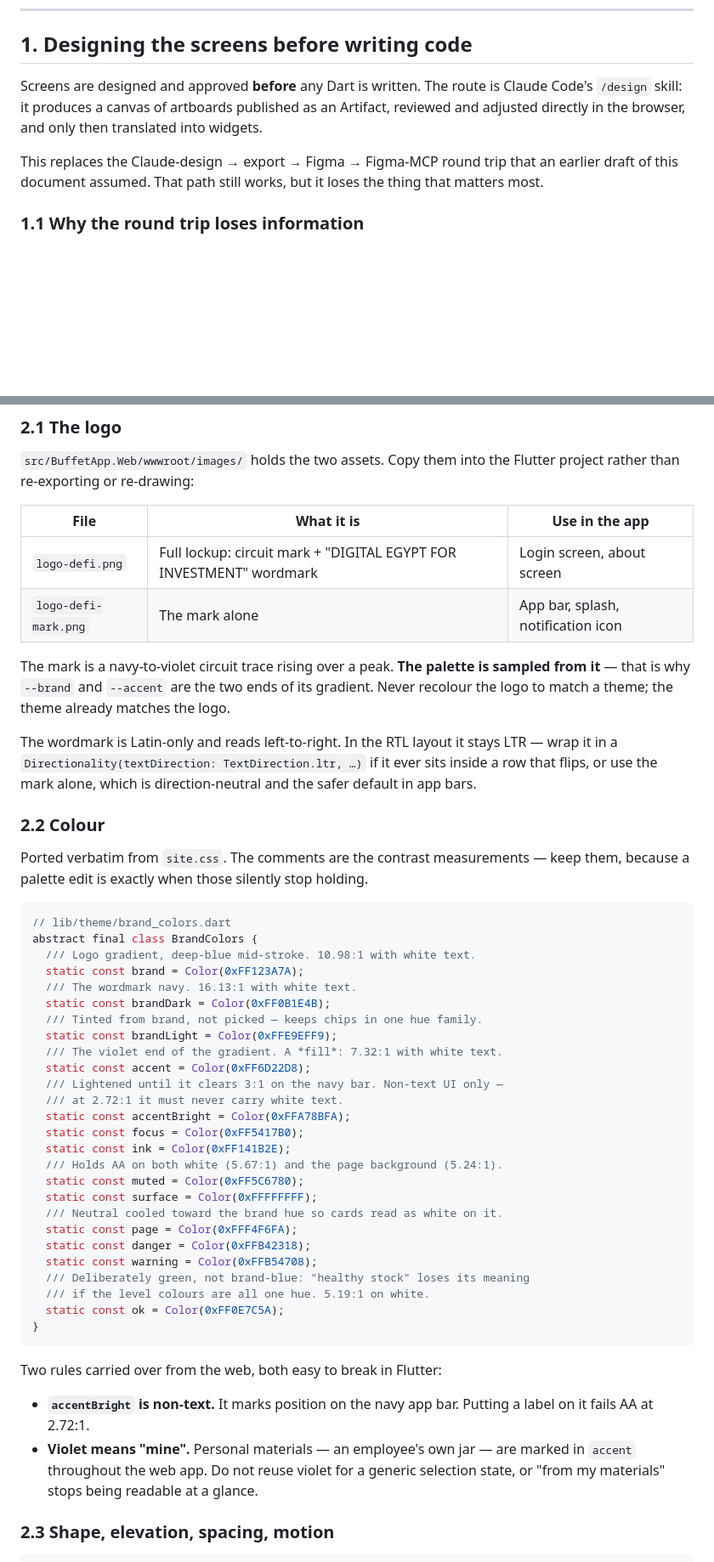
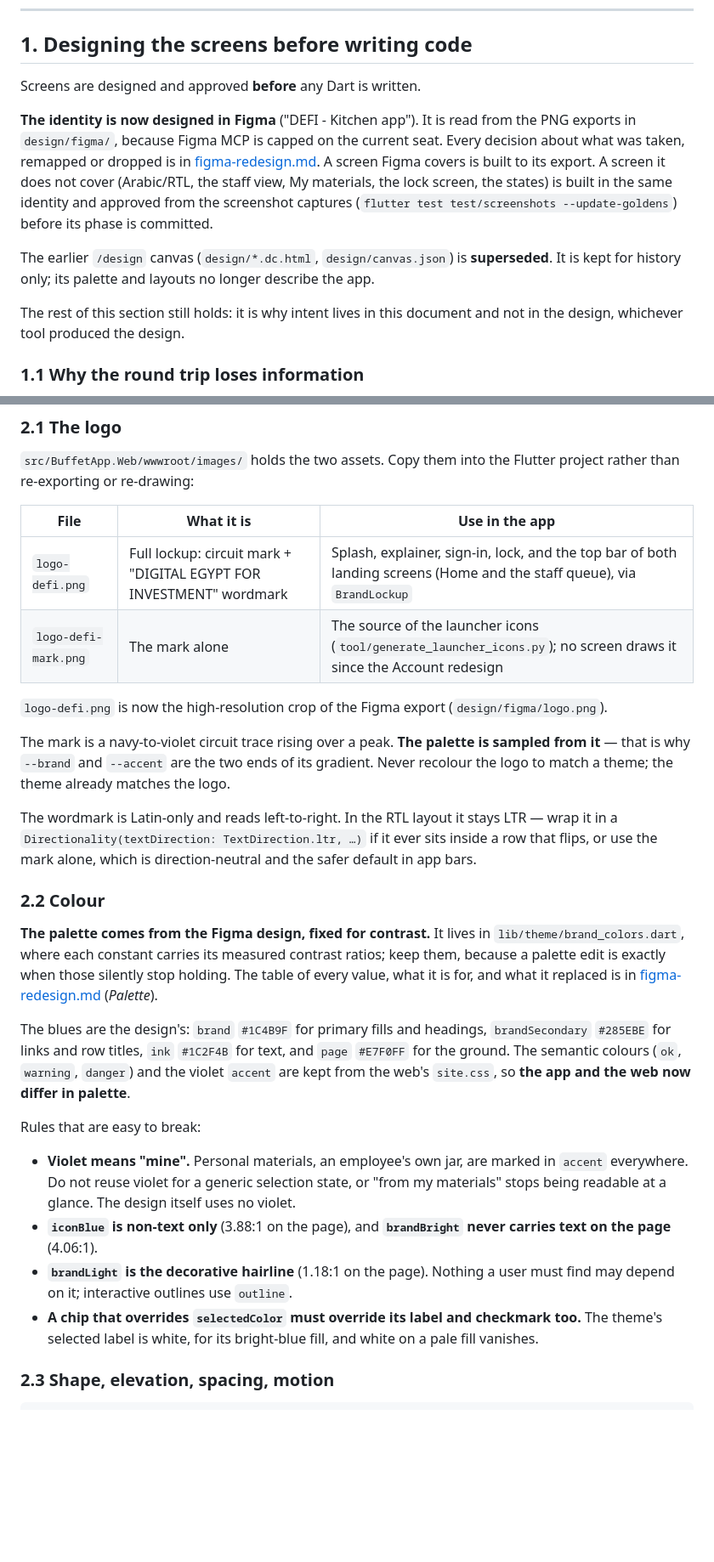
Before and after one commit to Eng-Ahmed-Elsayed/buffet_flutter, a Markdown page: docs/flutter-app-guide.md, 2 parts joined by grey strips. Shown at 85% size. Rendered like a GitHub page; blank space fills up the shorter version.

Commit message:
docs: bring the guide's design and identity sections up to the redesign
Guide §1 names the Figma exports as the design source and marks the old
/design canvas superseded (also design/README.md). §2 describes the
Figma palette, the logo's new uses and the Inter + Cairo type. Two §12
lines are reworded to match: the lockup's placement, and "awaiting
confirmation" since an admin, not staff, confirms a declaration.

Co-Authored-By: Claude Opus 5.5 <noreply@anthropic.com>

````diff
--- a/docs/flutter-app-guide.md
+++ b/docs/flutter-app-guide.md
@@ -50,12 +50,20 @@ it; there is a test asserting the endpoint writes ledger rows rather than stampi
 
 ## 1. Designing the screens before writing code
 
-Screens are designed and approved **before** any Dart is written. The route is Claude Code's
-`/design` skill: it produces a canvas of artboards published as an Artifact, reviewed and adjusted
-directly in the browser, and only then translated into widgets.
+Screens are designed and approved **before** any Dart is written.
 
-This replaces the Claude-design → export → Figma → Figma-MCP round trip that an earlier draft of
-this document assumed. That path still works, but it loses the thing that matters most.
+**The identity is now designed in Figma** ("DEFI - Kitchen app"). It is read from the PNG exports in
+`design/figma/`, because Figma MCP is capped on the current seat. Every decision about what was
+taken, remapped or dropped is in [figma-redesign.md](figma-redesign.md). A screen Figma covers is
+built to its export. A screen it does not cover (Arabic/RTL, the staff view, My materials, the lock
+screen, the states) is built in the same identity and approved from the screenshot captures
+(`flutter test test/screenshots --update-goldens`) before its phase is committed.
+
+The earlier `/design` canvas (`design/*.dc.html`, `design/canvas.json`) is **superseded**. It is
+kept for history only; its palette and layouts no longer describe the app.
+
+The rest of this section still holds: it is why intent lives in this document and not in the
+design, whichever tool produced the design.
 
 ### 1.1 Why the round trip loses information
 
@@ -107,8 +115,10 @@ rather than re-exporting or re-drawing:
 
 | File | What it is | Use in the app |
 |---|---|---|
-| `logo-defi.png` | Full lockup: circuit mark + "DIGITAL EGYPT FOR INVESTMENT" wordmark | Login screen, about screen |
-| `logo-defi-mark.png` | The mark alone | App bar, splash, notification icon |
+| `logo-defi.png` | Full lockup: circuit mark + "DIGITAL EGYPT FOR INVESTMENT" wordmark | Splash, explainer, sign-in, lock, and the top bar of both landing screens (Home and the staff queue), via `BrandLockup` |
+| `logo-defi-mark.png` | The mark alone | The source of the launcher icons (`tool/generate_launcher_icons.py`); no screen draws it since the Account redesign |
+
+`logo-defi.png` is now the high-resolution crop of the Figma export (`design/figma/logo.png`).
 
 The mark is a navy-to-violet circuit trace rising over a peak. **The palette is sampled from it** —
 that is why `--brand` and `--accent` are the two ends of its gradient. Never recolour the logo to
@@ -120,45 +130,27 @@ use the mark alone, which is direction-neutral and the safer default in app bars
 
 ### 2.2 Colour
 
-Ported verbatim from `site.css`. The comments are the contrast measurements — keep them, because
-a palette edit is exactly when those silently stop holding.
+**The palette comes from the Figma design, fixed for contrast.** It lives in
+`lib/theme/brand_colors.dart`, where each constant carries its measured contrast ratios; keep them,
+because a palette edit is exactly when those silently stop holding. The table of every value, what
+it is for, and what it replaced is in [figma-redesign.md](figma-redesign.md) (*Palette*).
 
-```dart
-// lib/theme/brand_colors.dart
-abstract final class BrandColors {
-  /// Logo gradient, deep-blue mid-stroke. 10.98:1 with white text.
-  static const brand = Color(0xFF123A7A);
-  /// The wordmark navy. 16.13:1 with white text.
-  static const brandDark = Color(0xFF0B1E4B);
-  /// Tinted from brand, not picked — keeps chips in one hue family.
-  static const brandLight = Color(0xFFE9EFF9);
-  /// The violet end of the gradient. A *fill*: 7.32:1 with white text.
-  static const accent = Color(0xFF6D22D8);
-  /// Lightened until it clears 3:1 on the navy bar. Non-text UI only —
-  /// at 2.72:1 it must never carry white text.
-  static const accentBright = Color(0xFFA78BFA);
-  static const focus = Color(0xFF5417B0);
-  static const ink = Color(0xFF141B2E);
-  /// Holds AA on both white (5.67:1) and the page background (5.24:1).
-  static const muted = Color(0xFF5C6780);
-  static const surface = Color(0xFFFFFFFF);
-  /// Neutral cooled toward the brand hue so cards read as white on it.
-  static const page = Color(0xFFF4F6FA);
-  static const danger = Color(0xFFB42318);
-  static const warning = Color(0xFFB54708);
-  /// Deliberately green, not brand-blue: "healthy stock" loses its meaning
-  /// if the level colours are all one hue. 5.19:1 on white.
-  static const ok = Color(0xFF0E7C5A);
-}
-```
+The blues are the design's: `brand` `#1C4B9F` for primary fills and headings, `brandSecondary`
+`#285EBE` for links and row titles, `ink` `#1C2F4B` for text, and `page` `#E7F0FF` for the ground.
+The semantic colours (`ok`, `warning`, `danger`) and the violet `accent` are kept from the web's
+`site.css`, so **the app and the web now differ in palette**.
 
-Two rules carried over from the web, both easy to break in Flutter:
+Rules that are easy to break:
 
-- **`accentBright` is non-text.** It marks position on the navy app bar. Putting a label on it
-  fails AA at 2.72:1.
-- **Violet means "mine".** Personal materials — an employee's own jar — are marked in `accent`
-  throughout the web app. Do not reuse violet for a generic selection state, or "from my
-  materials" stops being readable at a glance.
+- **Violet means "mine".** Personal materials, an employee's own jar, are marked in `accent`
+  everywhere. Do not reuse violet for a generic selection state, or "from my materials" stops being
+  readable at a glance. The design itself uses no violet.
+- **`iconBlue` is non-text only** (3.88:1 on the page), and **`brandBright` never carries text on
+  the page** (4.06:1).
+- **`brandLight` is the decorative hairline** (1.18:1 on the page). Nothing a user must find may
+  depend on it; interactive outlines use `outline`.
+- **A chip that overrides `selectedColor` must override its label and checkmark too.** The theme's
+  selected label is white, for its bright-blue fill, and white on a pale fill vanishes.
 
 ### 2.3 Shape, elevation, spacing, motion
 
````
Also changed, not shown: other parts of docs/flutter-app-guide.md (+8 -6 lines), design/README.md (added, +10 -0 lines).
